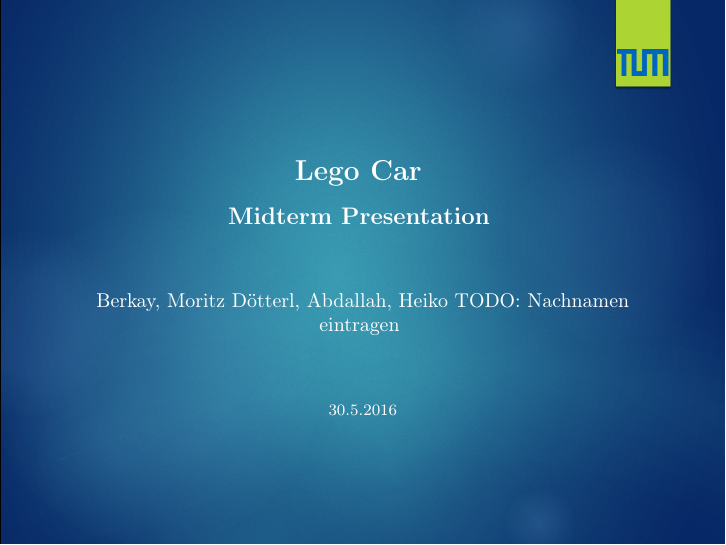
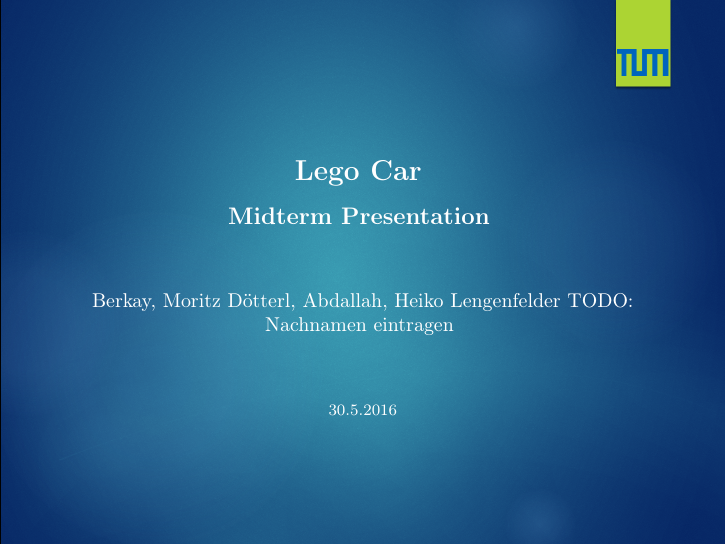
Before and after one commit to MoritzD/LegoLab, LaTeX slides (MidtermPresentation/main.tex): page 1 of 6. Compiled offline with pdfLaTeX.

Commit message:
Nachname Heiko eingetragen; unötige packages auskommentriert

```diff
--- a/MidtermPresentation/main.tex
+++ b/MidtermPresentation/main.tex
@@ -35,8 +35,8 @@
 \usepackage{pdfpages}
 
 \usepackage{listings}
-\usepackage{tikz}
-\usepackage{tkz-graph}
+%\usepackage{tikz}
+%\usepackage{tkz-graph}
 %\usetikzlibrary{calc}
 %\usetikzlibarary{calc}
 
@@ -65,7 +65,7 @@
 
 \author[Autor]
 {
-	Berkay, Moritz Dötterl, Abdallah, Heiko TODO: Nachnamen eintragen
+	Berkay, Moritz Dötterl, Abdallah, Heiko Lengenfelder TODO: Nachnamen eintragen
 }
 
 %\institute[]
```
